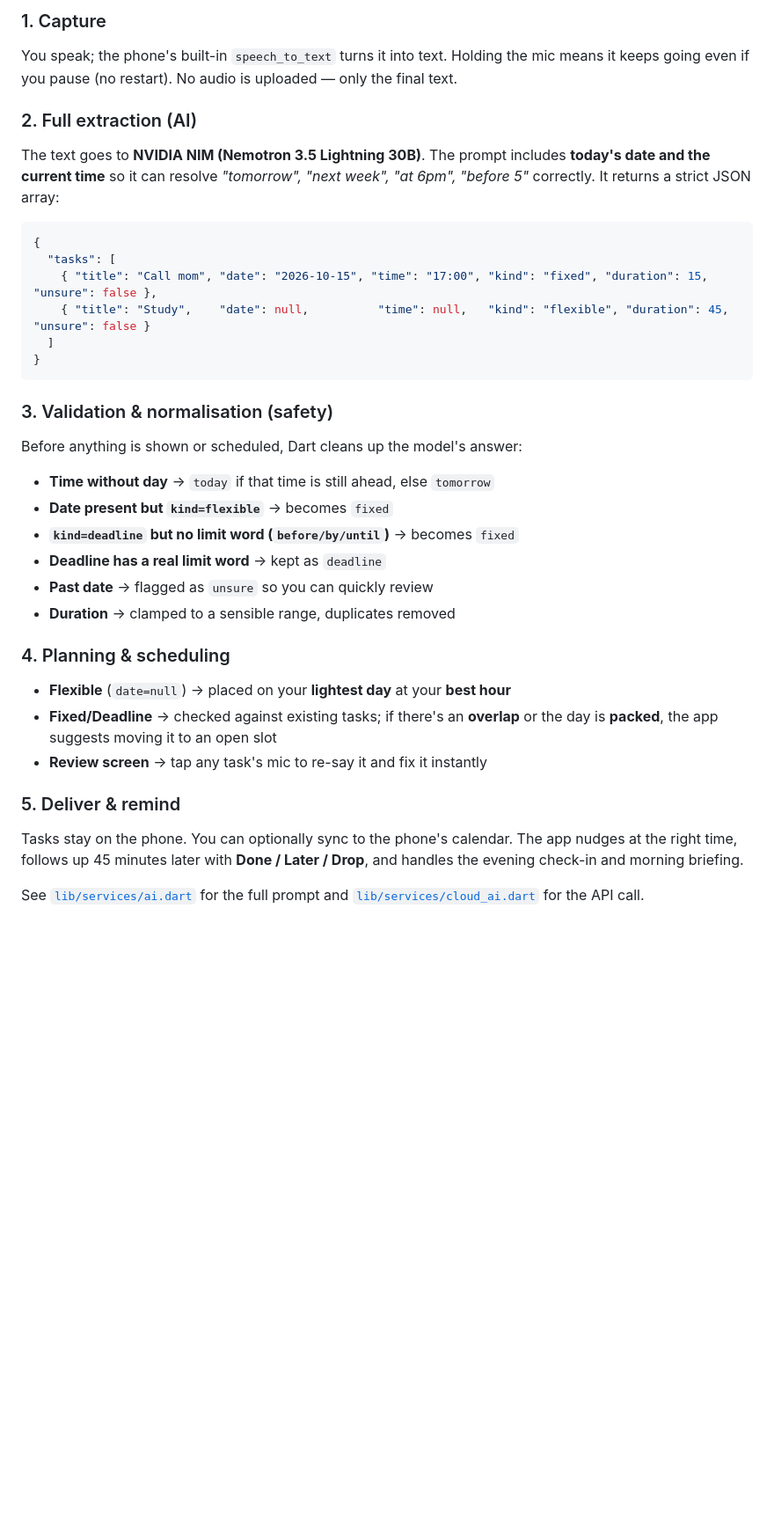
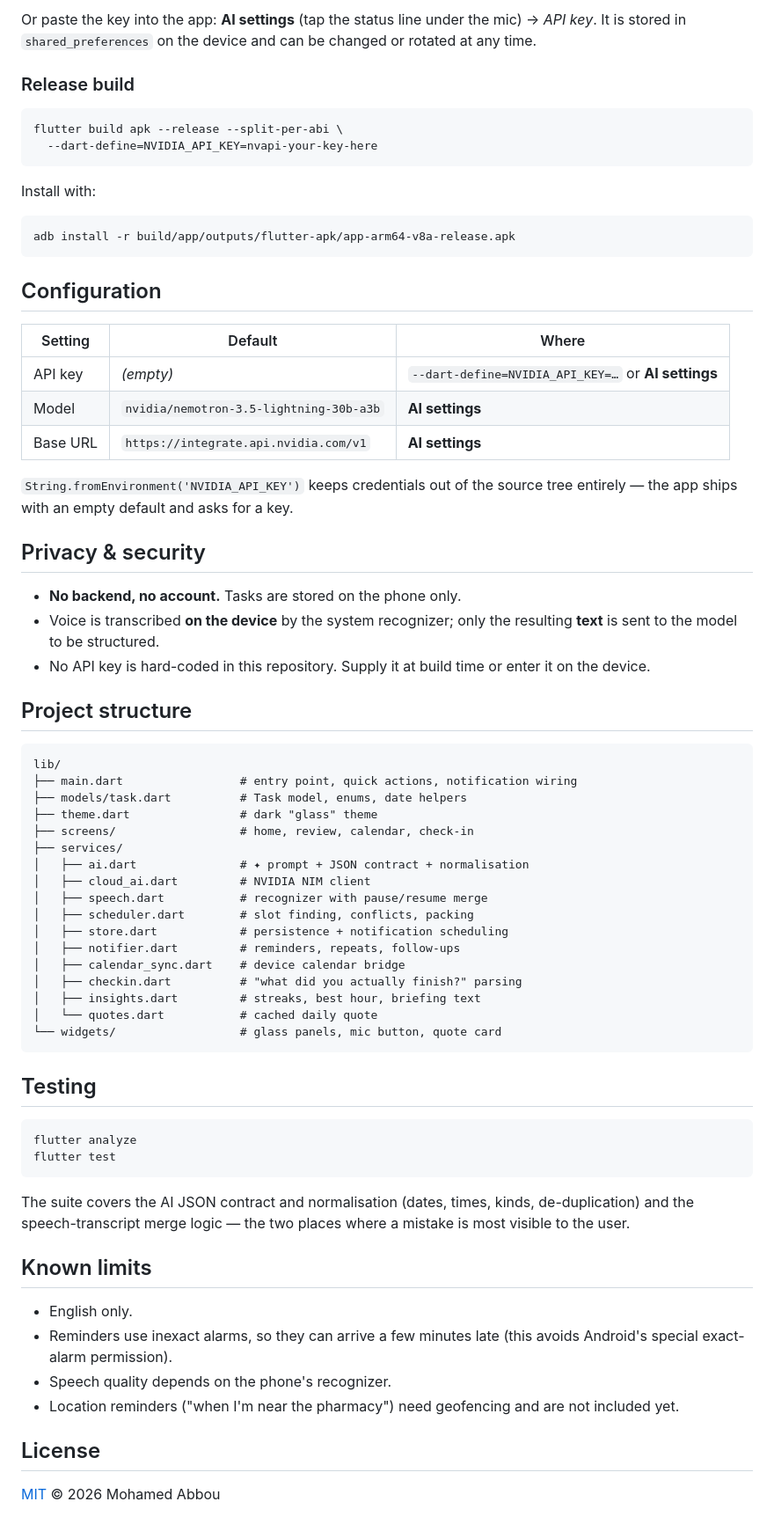
Before and after one commit to EngSenku/voice-tasks, a Markdown page: README.md, the part around one of its changes. Shown at 88% size. Drawn GitHub-style; blank space fills up the shorter version.

Commit message:
docs(readme): restore missing sections (Requirements, Getting started, Config, Privacy, Structure, Testing, Limits, License)

````diff
--- a/README.md
+++ b/README.md
@@ -57,36 +18,83 @@ flowchart LR
 ```
 
-### 1. Capture
-You speak; the phone's built-in `speech_to_text` turns it into text. Holding the mic means it keeps going even if you pause (no restart). No audio is uploaded — only the final text.
+Or paste the key into the app: **AI settings** (tap the status line under the
+mic) → *API key*. It is stored in `shared_preferences` on the device and can be
+changed or rotated at any time.
 
-### 2. Full extraction (AI)
-The text goes to **NVIDIA NIM (Nemotron 3.5 Lightning 30B)**. The prompt includes **today's date and the current time** so it can resolve *"tomorrow", "next week", "at 6pm", "before 5"* correctly. It returns a strict JSON array:
+### Release build
 
-```json
-{
-  "tasks": [
-    { "title": "Call mom", "date": "2026-10-15", "time": "17:00", "kind": "fixed", "duration": 15, "unsure": false },
-    { "title": "Study",    "date": null,          "time": null,   "kind": "flexible", "duration": 45, "unsure": false }
-  ]
-}
+```bash
+flutter build apk --release --split-per-abi \
+  --dart-define=NVIDIA_API_KEY=nvapi-your-key-here
 ```
 
-### 3. Validation & normalisation (safety)
-Before anything is shown or scheduled, Dart cleans up the model's answer:
+Install with:
 
-- **Time without day** → `today` if that time is still ahead, else `tomorrow`
-- **Date present but `kind=flexible`** → becomes `fixed`
-- **`kind=deadline` but no limit word (`before/by/until`)** → becomes `fixed`
-- **Deadline has a real limit word** → kept as `deadline`
-- **Past date** → flagged as `unsure` so you can quickly review
-- **Duration** → clamped to a sensible range, duplicates removed
+```bash
+adb install -r build/app/outputs/flutter-apk/app-arm64-v8a-release.apk
+```
 
-### 4. Planning & scheduling
-- **Flexible** (`date=null`) → placed on your **lightest day** at your **best hour**
-- **Fixed/Deadline** → checked against existing tasks; if there's an **overlap** or the day is **packed**, the app suggests moving it to an open slot
-- **Review screen** → tap any task's mic to re-say it and fix it instantly
+## Configuration
 
-### 5. Deliver & remind
-Tasks stay on the phone. You can optionally sync to the phone's calendar. The app nudges at the right time, follows up 45 minutes later with **Done / Later / Drop**, and handles the evening check-in and morning briefing.
+| Setting | Default | Where |
+|---|---|---|
+| API key | *(empty)* | `--dart-define=NVIDIA_API_KEY=…` or **AI settings** |
+| Model | `nvidia/nemotron-3.5-lightning-30b-a3b` | **AI settings** |
+| Base URL | `https://integrate.api.nvidia.com/v1` | **AI settings** |
 
-See [`lib/services/ai.dart`](lib/services/ai.dart) for the full prompt and [`lib/services/cloud_ai.dart`](lib/services/cloud_ai.dart) for the API call.
+`String.fromEnvironment('NVIDIA_API_KEY')` keeps credentials out of the source
+tree entirely — the app ships with an empty default and asks for a key.
+
+## Privacy & security
+
+- **No backend, no account.** Tasks are stored on the phone only.
+- Voice is transcribed **on the device** by the system recognizer; only the
+  resulting **text** is sent to the model to be structured.
+- No API key is hard-coded in this repository. Supply it at build time or enter
+  it on the device.
+
+## Project structure
+
+```
+lib/
+├── main.dart                 # entry point, quick actions, notification wiring
+├── models/task.dart          # Task model, enums, date helpers
+├── theme.dart                # dark "glass" theme
+├── screens/                  # home, review, calendar, check-in
+├── services/
+│   ├── ai.dart               # ✦ prompt + JSON contract + normalisation
+│   ├── cloud_ai.dart         # NVIDIA NIM client
+│   ├── speech.dart           # recognizer with pause/resume merge
+│   ├── scheduler.dart        # slot finding, conflicts, packing
+│   ├── store.dart            # persistence + notification scheduling
+│   ├── notifier.dart         # reminders, repeats, follow-ups
+│   ├── calendar_sync.dart    # device calendar bridge
+│   ├── checkin.dart          # "what did you actually finish?" parsing
+│   ├── insights.dart         # streaks, best hour, briefing text
+│   └── quotes.dart           # cached daily quote
+└── widgets/                  # glass panels, mic button, quote card
+```
+
+## Testing
+
+```bash
+flutter analyze
+flutter test
+```
+
+The suite covers the AI JSON contract and normalisation (dates, times, kinds,
+de-duplication) and the speech-transcript merge logic — the two places where a
+mistake is most visible to the user.
+
+## Known limits
+
+- English only.
+- Reminders use inexact alarms, so they can arrive a few minutes late (this
+  avoids Android's special exact-alarm permission).
+- Speech quality depends on the phone's recognizer.
+- Location reminders ("when I'm near the pharmacy") need geofencing and are not
+  included yet.
+
+## License
+
+[MIT](LICENSE) © 2026 Mohamed Abbou
````
Also changed, not shown: other parts of README.md (+12 -51 lines).
